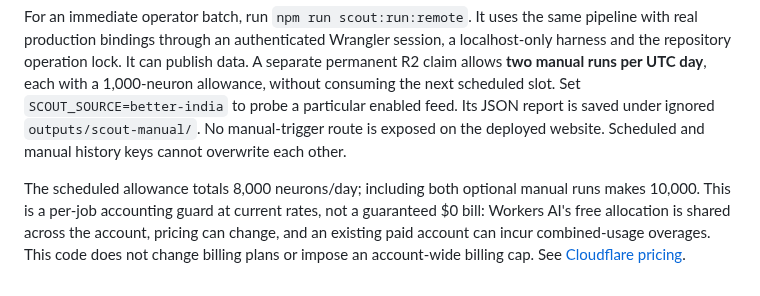
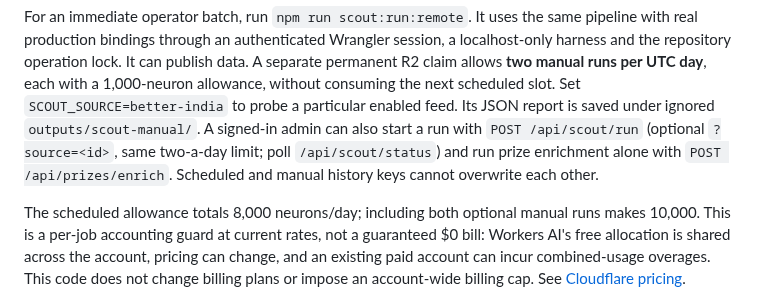
Before and after one commit to royherma/techno-optimists, a Markdown page: README.md, the part around the change. Drawn GitHub-style.

Commit message:
README said no manual scout route exists; admin-only POST /api/scout/run and /api/prizes/enrich do
Co-Authored-By: Claude Opus 5.5 <noreply@anthropic.com>

```diff
--- a/README.md
+++ b/README.md
@@ -207,8 +207,10 @@ pipeline with real production bindings through an authenticated Wrangler session
 a localhost-only harness and the repository operation lock. It can publish data.
 A separate permanent R2 claim allows **two manual runs per UTC day**, each with a
 1,000-neuron allowance, without consuming the next scheduled slot. Set `SCOUT_SOURCE=better-india` to probe a particular enabled feed. Its JSON report
-is saved under ignored `outputs/scout-manual/`. No manual-trigger route is exposed
-on the deployed website. Scheduled and manual history keys cannot overwrite each other.
+is saved under ignored `outputs/scout-manual/`. A signed-in admin can also start a run
+with `POST /api/scout/run` (optional `?source=<id>`, same two-a-day limit; poll
+`/api/scout/status`) and run prize enrichment alone with `POST /api/prizes/enrich`.
+Scheduled and manual history keys cannot overwrite each other.
 
 The scheduled allowance totals 8,000 neurons/day; including both optional manual runs
 makes 10,000. This is a per-job accounting guard at current rates, not a guaranteed
```
